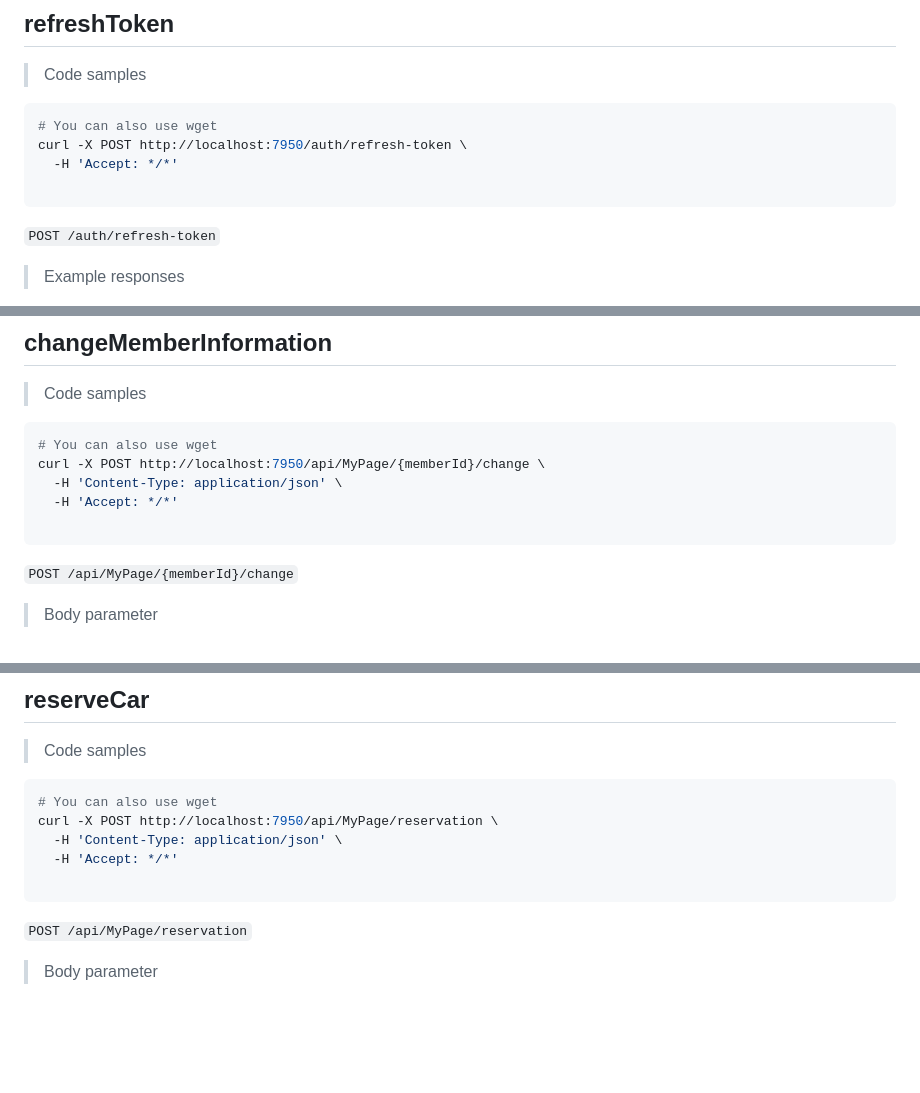
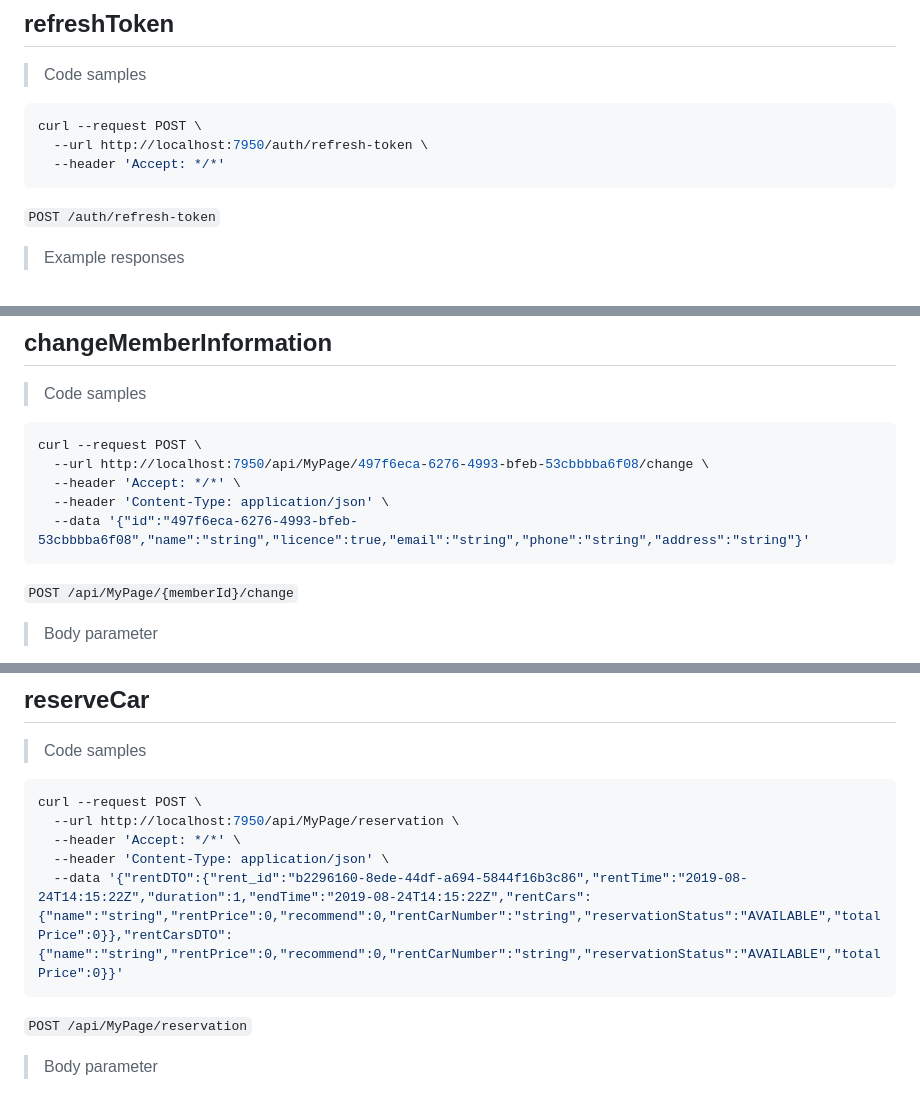
Before and after one commit to myuyoung/RentCarService, a Markdown page: API.md, 3 parts joined by grey strips. GitHub-like rendering; blank space fills up the shorter version.

````diff
--- a/API.md
+++ b/API.md
@@ -87,10 +87,9 @@ This operation does not require authentication
 > Code samples
 
 ```shell
-# You can also use wget
-curl -X POST http://localhost:7950/auth/refresh-token \
-  -H 'Accept: */*'
-
+curl --request POST \
+  --url http://localhost:7950/auth/refresh-token \
+  --header 'Accept: */*'
 ```
 
 `POST /auth/refresh-token`
@@ -198,11 +196,11 @@ This operation does not require authentication
 > Code samples
 
 ```shell
-# You can also use wget
-curl -X POST http://localhost:7950/api/MyPage/{memberId}/change \
-  -H 'Content-Type: application/json' \
-  -H 'Accept: */*'
-
+curl --request POST \
+  --url http://localhost:7950/api/MyPage/497f6eca-6276-4993-bfeb-53cbbbba6f08/change \
+  --header 'Accept: */*' \
+  --header 'Content-Type: application/json' \
+  --data '{"id":"497f6eca-6276-4993-bfeb-53cbbbba6f08","name":"string","licence":true,"email":"string","phone":"string","address":"string"}'
 ```
 
 `POST /api/MyPage/{memberId}/change`
@@ -250,11 +248,11 @@ This operation does not require authentication
 > Code samples
 
 ```shell
-# You can also use wget
-curl -X POST http://localhost:7950/api/MyPage/reservation \
-  -H 'Content-Type: application/json' \
-  -H 'Accept: */*'
-
+curl --request POST \
+  --url http://localhost:7950/api/MyPage/reservation \
+  --header 'Accept: */*' \
+  --header 'Content-Type: application/json' \
+  --data '{"rentDTO":{"rent_id":"b2296160-8ede-44df-a694-5844f16b3c86","rentTime":"2019-08-24T14:15:22Z","duration":1,"endTime":"2019-08-24T14:15:22Z","rentCars":{"name":"string","rentPrice":0,"recommend":0,"rentCarNumber":"string","reservationStatus":"AVAILABLE","totalPrice":0}},"rentCarsDTO":{"name":"string","rentPrice":0,"recommend":0,"rentCarNumber":"string","reservationStatus":"AVAILABLE","totalPrice":0}}'
 ```
 
 `POST /api/MyPage/reservation`
````
Also changed, not shown: other parts of API.md (+46 -53 lines).
